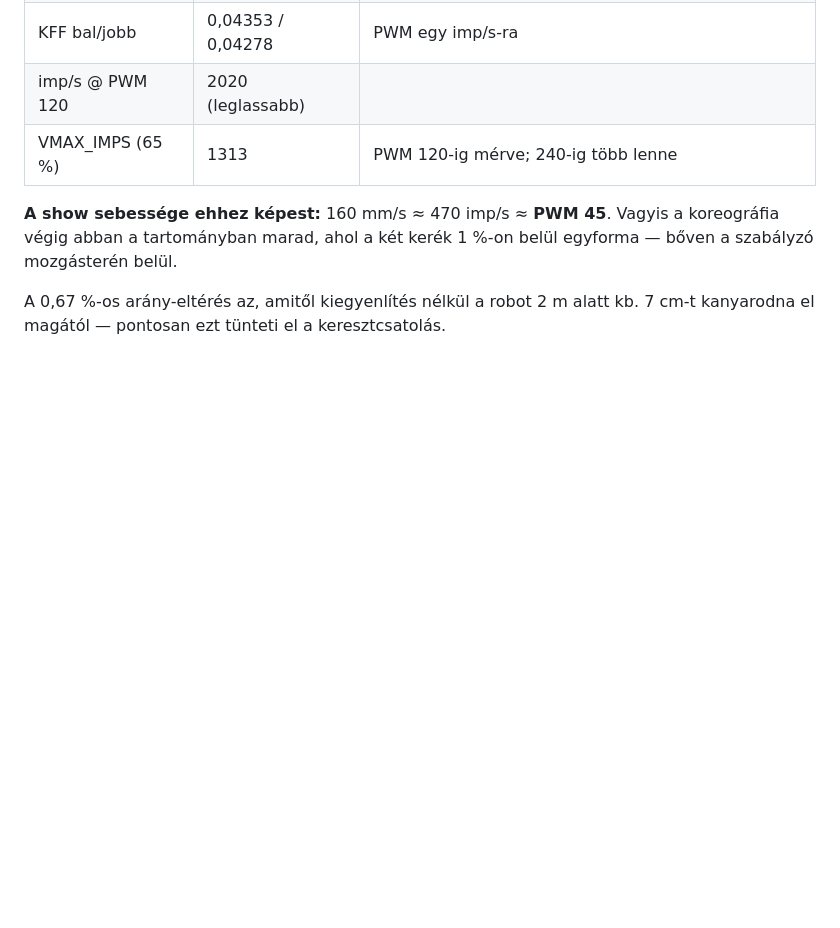
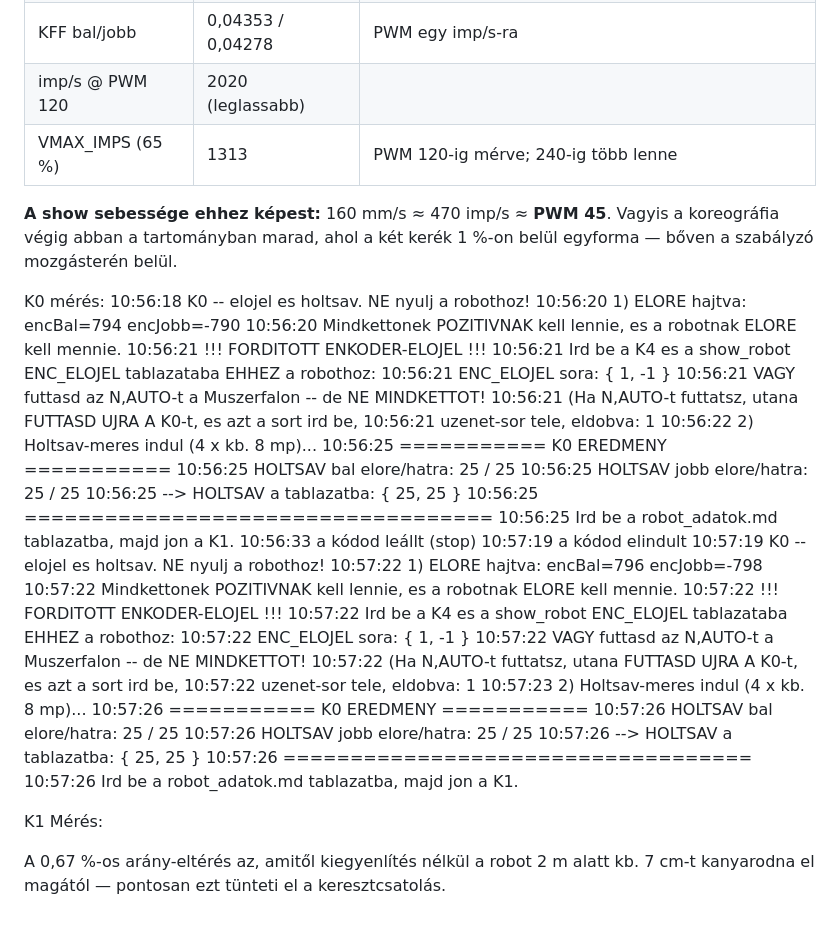
Before and after one commit to Kaszti49/EP_RobotChoreography, a Markdown page: kalibracio/robot_adatok.md, the part around the change. Drawn GitHub-style; blank space fills up the shorter version.

Commit message:
Document K0 measurements in robot_adatok.md
Added K0 and K1 measurement data including encoder signals and deadband results.

```diff
--- a/kalibracio/robot_adatok.md
+++ b/kalibracio/robot_adatok.md
@@ -238,5 +238,45 @@ eltér, előbb a mérést nézd meg, ne a robotot.
 koreográfia végig abban a tartományban marad, ahol a két kerék 1 %-on belül
 egyforma — bőven a szabályzó mozgásterén belül.
 
+
+K0 mérés:
+10:56:18 K0 -- elojel es holtsav. NE nyulj a robothoz!
+10:56:20 1) ELORE hajtva: encBal=794 encJobb=-790
+10:56:20 Mindkettonek POZITIVNAK kell lennie, es a robotnak ELORE kell mennie.
+10:56:21 !!! FORDITOTT ENKODER-ELOJEL !!!
+10:56:21 Ird be a K4 es a show_robot ENC_ELOJEL tablazataba EHHEZ a robothoz:
+10:56:21 ENC_ELOJEL sora: { 1, -1 }
+10:56:21 VAGY futtasd az N,AUTO-t a Muszerfalon -- de NE MINDKETTOT!
+10:56:21 (Ha N,AUTO-t futtatsz, utana FUTTASD UJRA A K0-t, es azt a sort ird be,
+10:56:21 uzenet-sor tele, eldobva: 1
+10:56:22 2) Holtsav-meres indul (4 x kb. 8 mp)...
+10:56:25 =========== K0 EREDMENY ===========
+10:56:25 HOLTSAV bal elore/hatra: 25 / 25
+10:56:25 HOLTSAV jobb elore/hatra: 25 / 25
+10:56:25 --> HOLTSAV a tablazatba: { 25, 25 }
+10:56:25 ===================================
+10:56:25 Ird be a robot_adatok.md tablazatba, majd jon a K1.
+10:56:33 a kódod leállt (stop)
+10:57:19 a kódod elindult
+10:57:19 K0 -- elojel es holtsav. NE nyulj a robothoz!
+10:57:22 1) ELORE hajtva: encBal=796 encJobb=-798
+10:57:22 Mindkettonek POZITIVNAK kell lennie, es a robotnak ELORE kell mennie.
+10:57:22 !!! FORDITOTT ENKODER-ELOJEL !!!
+10:57:22 Ird be a K4 es a show_robot ENC_ELOJEL tablazataba EHHEZ a robothoz:
+10:57:22 ENC_ELOJEL sora: { 1, -1 }
+10:57:22 VAGY futtasd az N,AUTO-t a Muszerfalon -- de NE MINDKETTOT!
+10:57:22 (Ha N,AUTO-t futtatsz, utana FUTTASD UJRA A K0-t, es azt a sort ird be,
+10:57:22 uzenet-sor tele, eldobva: 1
+10:57:23 2) Holtsav-meres indul (4 x kb. 8 mp)...
+10:57:26 =========== K0 EREDMENY ===========
+10:57:26 HOLTSAV bal elore/hatra: 25 / 25
+10:57:26 HOLTSAV jobb elore/hatra: 25 / 25
+10:57:26 --> HOLTSAV a tablazatba: { 25, 25 }
+10:57:26 ===================================
+10:57:26 Ird be a robot_adatok.md tablazatba, majd jon a K1.
+
+K1 Mérés:
+
+
 A 0,67 %-os arány-eltérés az, amitől kiegyenlítés nélkül a robot 2 m alatt
 kb. 7 cm-t kanyarodna el magától — pontosan ezt tünteti el a keresztcsatolás.
```
